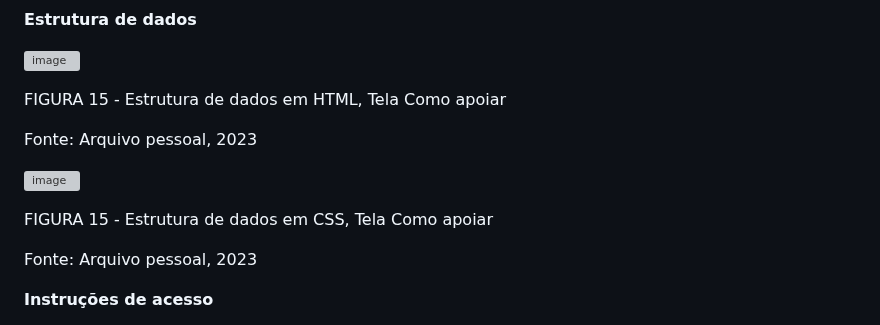
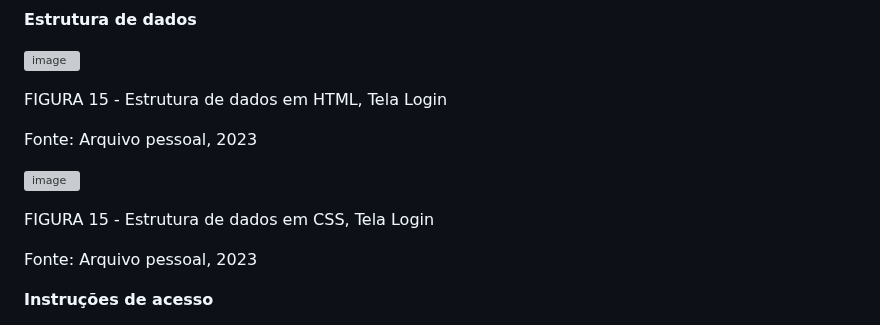
Before and after one commit to ICEI-PUC-Minas-PMV-ADS/pmv-ads-2023-1-e1-proj-web-t9-time3-projremediosolidario, a Markdown page: docs/07-Programação de Funcionalidades.md, the part around one of its changes. GitHub-like rendering; grey boxes are pictures that could not be loaded.

```diff
--- a/docs/07-Programação de Funcionalidades.md
+++ b/docs/07-Programação de Funcionalidades.md
@@ -74,14 +74,14 @@ RF-06 - O site deverá ter um sistema Login, para que o usuário acesse o painel
 
 ![image](https://github.com/ICEI-PUC-Minas-PMV-ADS/pmv-ads-2023-1-e1-proj-web-t9-time3-projremediosolidario/assets/36486198/669d2cb8-3fad-400e-9f6a-cb0666bb9088)
 
-FIGURA 15 - Estrutura de dados em HTML, Tela Como apoiar
+FIGURA 15 - Estrutura de dados em HTML, Tela Login
 
 Fonte: Arquivo pessoal, 2023
 
 ![image](https://github.com/ICEI-PUC-Minas-PMV-ADS/pmv-ads-2023-1-e1-proj-web-t9-time3-projremediosolidario/assets/36486198/22f071e6-331e-46be-98ca-307cf462673c)
 
 
-FIGURA 15 - Estrutura de dados em CSS, Tela Como apoiar
+FIGURA 15 - Estrutura de dados em CSS, Tela Login
 
 Fonte: Arquivo pessoal, 2023
 
```
Also changed, not shown: other parts of docs/07-Programação de Funcionalidades.md (+89 -0 lines).
